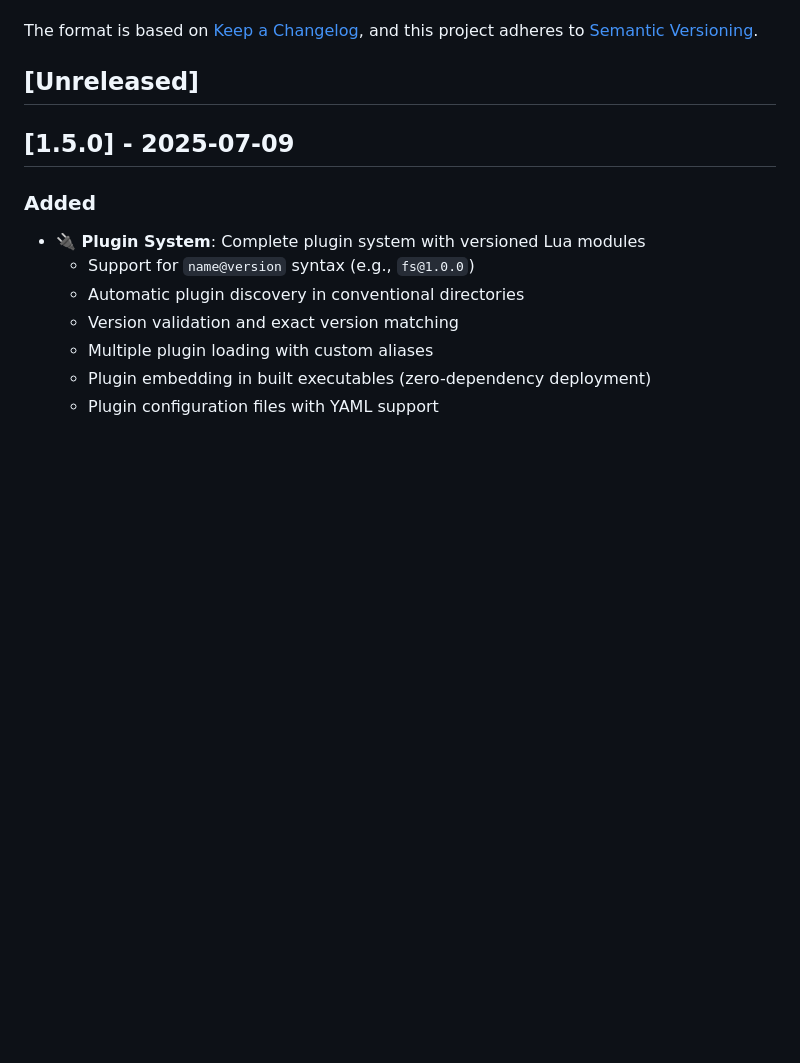
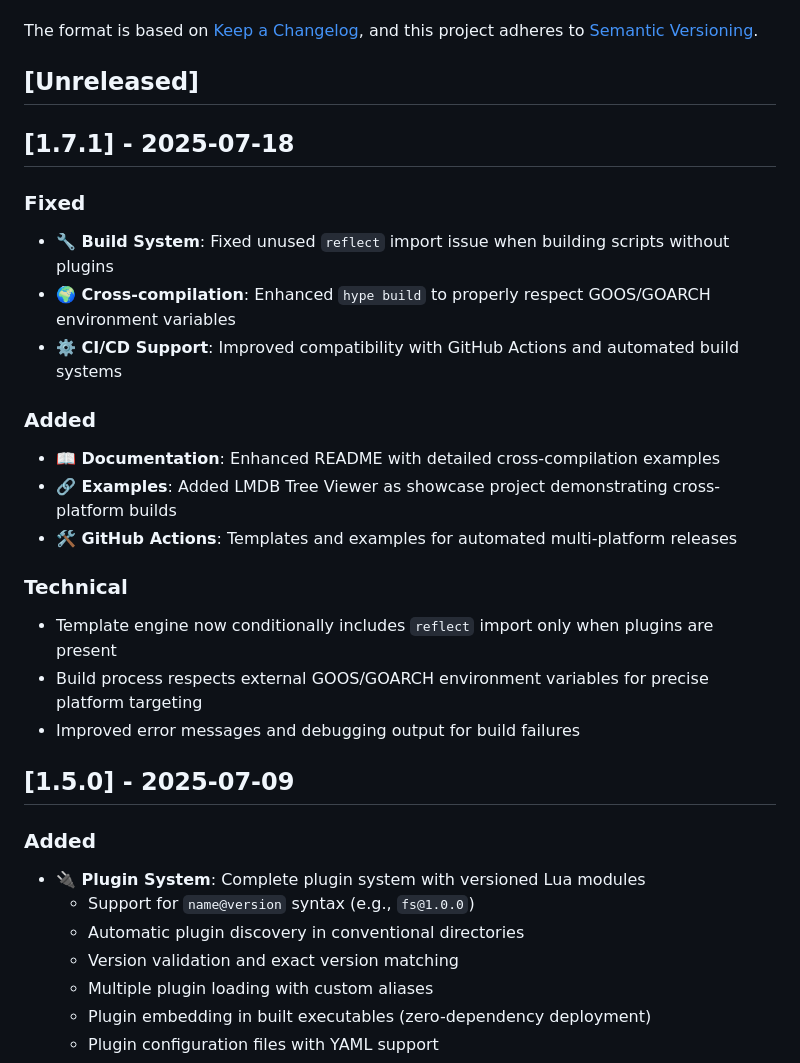
Before and after one commit to twilson63/luax, a Markdown page: CHANGELOG.md, the part around the change. GitHub-like rendering; blank space fills up the shorter version.

```diff
--- a/CHANGELOG.md
+++ b/CHANGELOG.md
@@ -6,6 +6,23 @@ The format is based on [Keep a Changelog](https://keepachangelog.com/en/1.0.0/),
 and this project adheres to [Semantic Versioning](https://semver.org/spec/v2.0.0.html).
 
 ## [Unreleased]
+
+## [1.7.1] - 2025-07-18
+
+### Fixed
+- **🔧 Build System**: Fixed unused `reflect` import issue when building scripts without plugins
+- **🌍 Cross-compilation**: Enhanced `hype build` to properly respect GOOS/GOARCH environment variables
+- **⚙️ CI/CD Support**: Improved compatibility with GitHub Actions and automated build systems
+
+### Added
+- **📖 Documentation**: Enhanced README with detailed cross-compilation examples
+- **🔗 Examples**: Added LMDB Tree Viewer as showcase project demonstrating cross-platform builds
+- **🛠️ GitHub Actions**: Templates and examples for automated multi-platform releases
+
+### Technical
+- Template engine now conditionally includes `reflect` import only when plugins are present
+- Build process respects external GOOS/GOARCH environment variables for precise platform targeting
+- Improved error messages and debugging output for build failures
 
 ## [1.5.0] - 2025-07-09
 
```
Also changed, not shown: CLAUDE.md (+7 -0 lines), README.md (+42 -0 lines).
